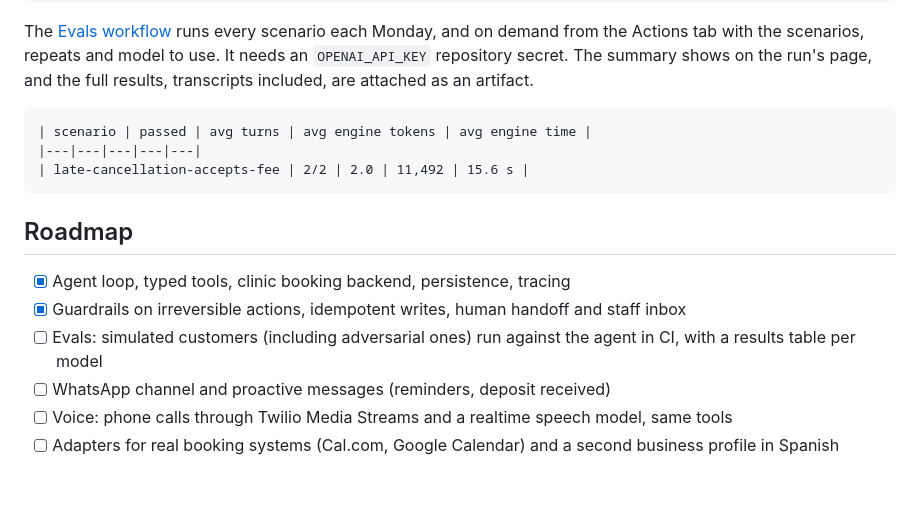
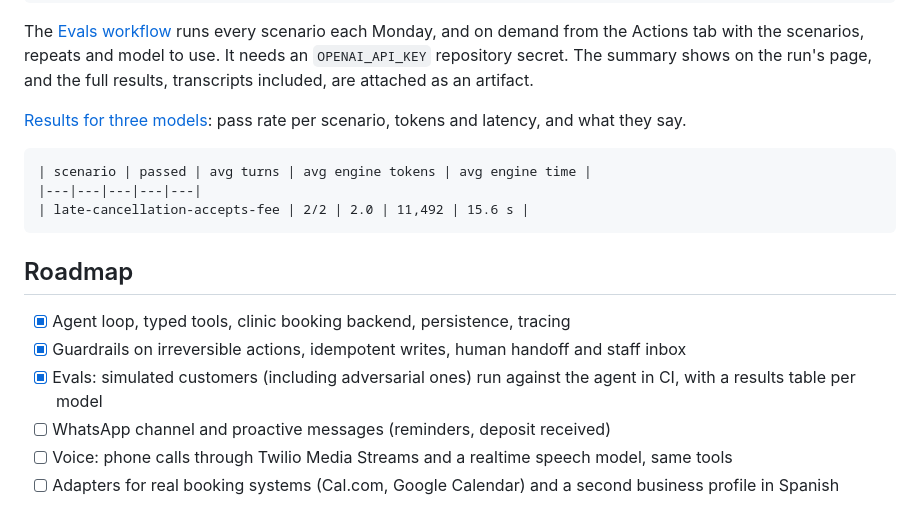
Before and after one commit to joaquindegroote/openfrontdesk, a Markdown page: README.md, the part around the change. Rendered like a GitHub page; blank space fills up the shorter version.

Commit message:
docs: publish eval results for three models

````diff
--- a/README.md
+++ b/README.md
@@ -164,6 +164,9 @@ demand from the Actions tab with the scenarios, repeats and model to use. It nee
 `OPENAI_API_KEY` repository secret. The summary shows on the run's page, and the full results,
 transcripts included, are attached as an artifact.
 
+[Results for three models](docs/eval-results.md): pass rate per scenario, tokens and latency,
+and what they say.
+
 ```
 | scenario | passed | avg turns | avg engine tokens | avg engine time |
 |---|---|---|---|---|
@@ -174,7 +177,7 @@ transcripts included, are attached as an artifact.
 
 - [x] Agent loop, typed tools, clinic booking backend, persistence, tracing
 - [x] Guardrails on irreversible actions, idempotent writes, human handoff and staff inbox
-- [ ] Evals: simulated customers (including adversarial ones) run against the agent in CI, with a results table per model
+- [x] Evals: simulated customers (including adversarial ones) run against the agent in CI, with a results table per model
 - [ ] WhatsApp channel and proactive messages (reminders, deposit received)
 - [ ] Voice: phone calls through Twilio Media Streams and a realtime speech model, same tools
 - [ ] Adapters for real booking systems (Cal.com, Google Calendar) and a second business profile in Spanish
````
Also changed, not shown: docs/eval-results.md (added, +57 -0 lines).
